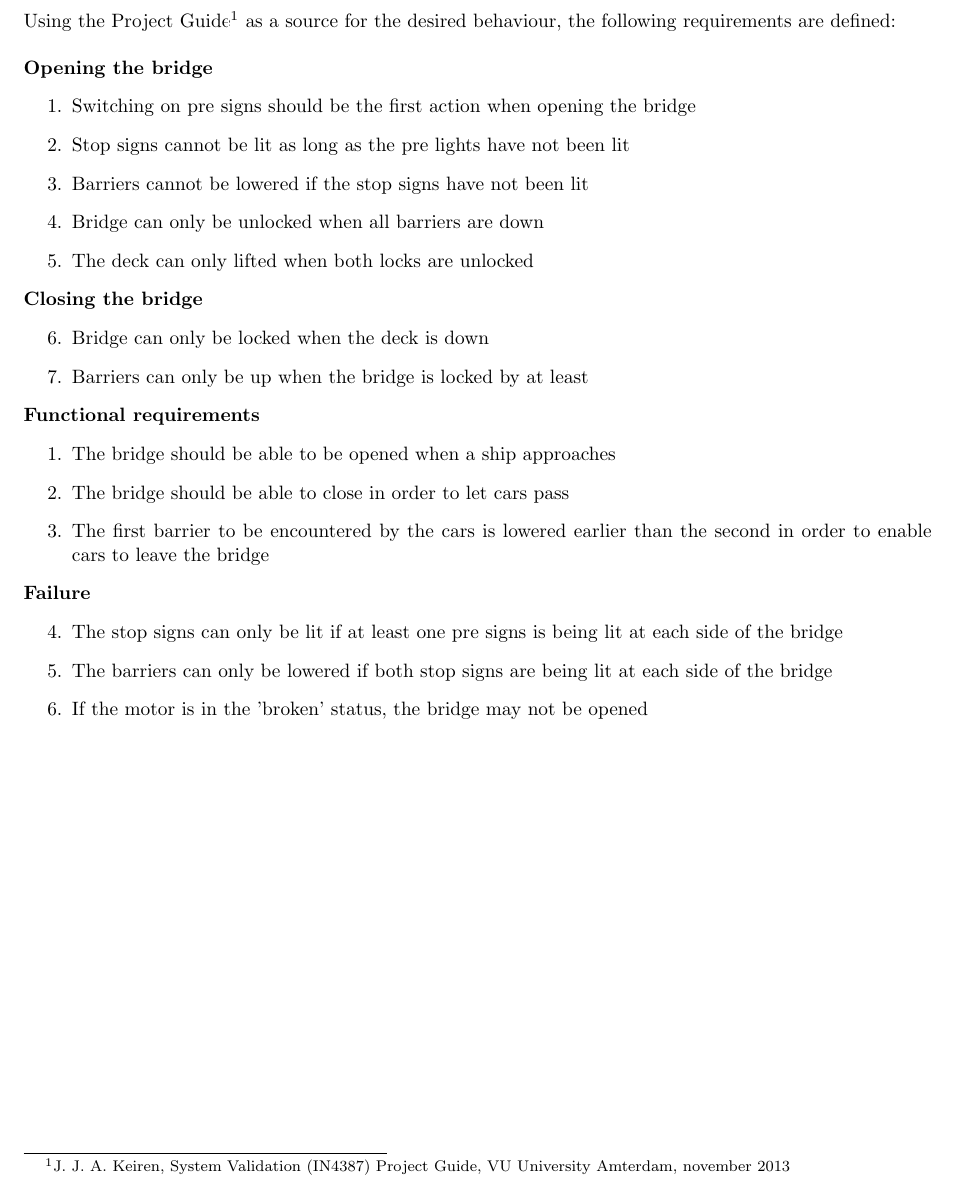
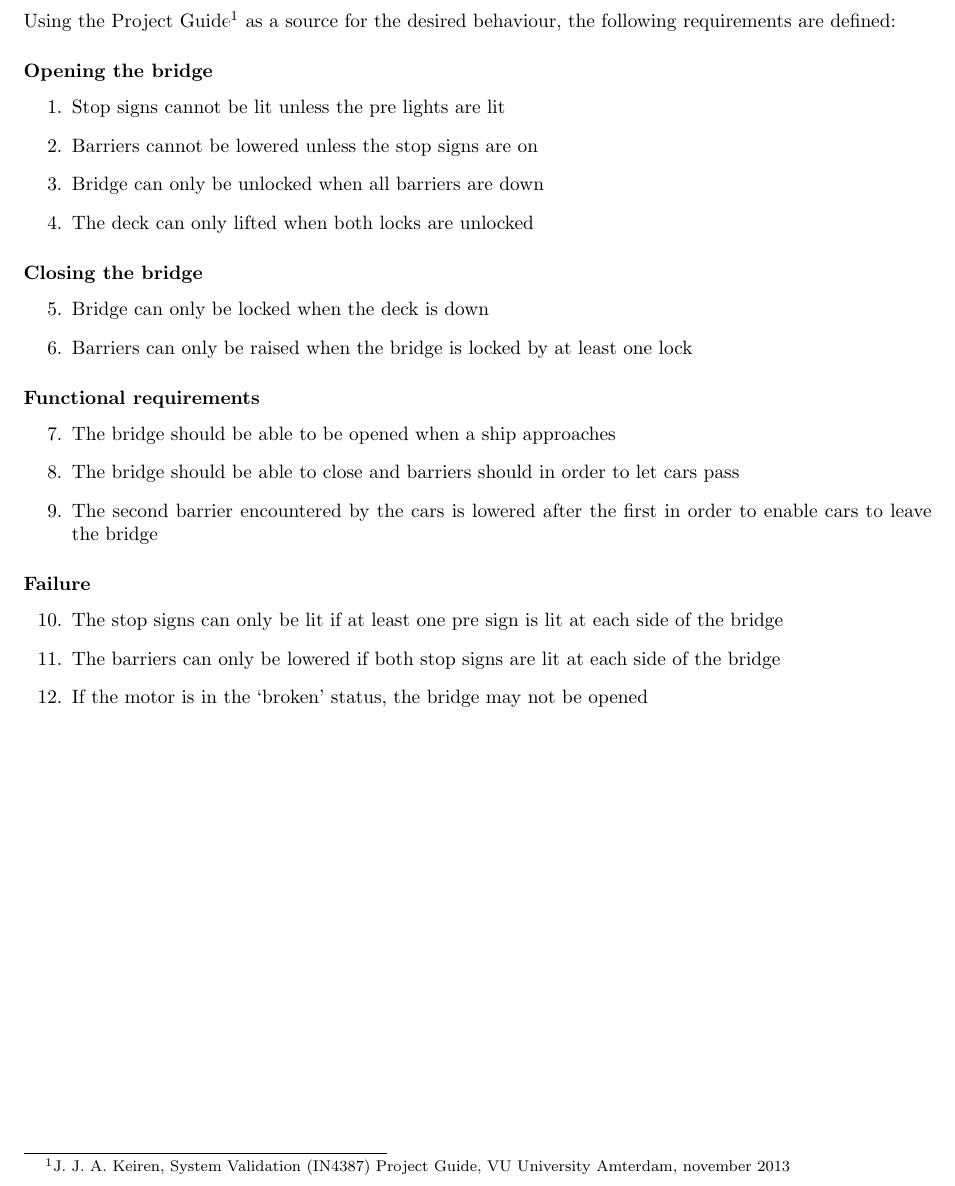
Before and after one commit to aferouge/SV, a LaTeX document (Report.tex, which reads Sections/Requirements.tex): part of page 3 of 7, cut so that both start at the same text. Compiled offline with pdfLaTeX.

Commit message:
Improve requirements after the comments

```diff
--- a/Sections/Requirements.tex
+++ b/Sections/Requirements.tex
@@ -1,42 +1,47 @@
 \subsection{Global Requirements}
 \label{sec:glob}
 
-Using the Project Guide\footnote{J. J. A. Keiren, System Validation (IN4387) Project Guide, VU University Amterdam, november 2013} as a source for the desired behaviour, the following requirements are defined:
-\\
-\\
-\textbf{Opening the bridge}
+Using the Project Guide\footnote{J. J. A. Keiren, System Validation (IN4387)
+Project Guide, VU University Amterdam, november 2013} as a source for the
+desired behaviour, the following requirements are defined:
+
+\subsubsection*{Opening the bridge}
 \begin{enumerate}
-  	\item Switching on pre signs should be the first action when opening the bridge
-		\item Stop signs cannot be lit as long as the pre lights have not been lit
-		\item Barriers cannot be lowered if the stop signs have not been lit
+	\item Stop signs cannot be lit unless the pre lights are lit
+	\item Barriers cannot be lowered unless the stop signs are on
 	\item Bridge can only be unlocked when all barriers are down
 	\item The deck can only lifted when both locks are unlocked
 	\newcounter{enumTemp}
 	\setcounter{enumTemp}{\theenumi}
 \end{enumerate}
 
-\textbf{Closing the bridge}
+\subsubsection*{Closing the bridge}
 \begin{enumerate}
 	\setcounter{enumi}{\theenumTemp}
 	\item Bridge can only be locked when the deck is down
-		\item Barriers can only be up when the bridge is locked by at least
+	\item Barriers can only be raised when the bridge is locked by at least one
+	      lock
 	\setcounter{enumTemp}{\theenumi}
 \end{enumerate}
 
-\textbf{Functional requirements}
+\subsubsection*{Functional requirements}
 \begin{enumerate}
-
+	\setcounter{enumi}{\theenumTemp}
 	\item The bridge should be able to be opened when a ship approaches
-			\item The bridge should be able to close in order to let cars pass
-			\item The first barrier to be encountered by the cars is lowered earlier than the second in order to enable cars to leave the bridge
+	\item The bridge should be able to close and barriers should in order to
+	      let cars pass
+	\item The second barrier encountered by the cars is lowered after
+	      the first in order to enable cars to leave the bridge
 	\setcounter{enumTemp}{\theenumi}
 \end{enumerate}
 
-\textbf{Failure}
+\subsubsection*{Failure}
 \begin{enumerate}
 	\setcounter{enumi}{\theenumTemp}
-			\item The stop signs can only be lit if at least one pre signs is being lit at each side of the bridge
-			\item The barriers can only be lowered if both stop signs are being lit at each side of the bridge
-			\item If the motor is in the 'broken' status, the bridge may not be opened
+	\item The stop signs can only be lit if at least one pre sign is lit at
+	      each side of the bridge
+	\item The barriers can only be lowered if both stop signs are lit at each
+	      side of the bridge
+	\item If the motor is in the `broken' status, the bridge may not be opened
 	\setcounter{enumTemp}{\theenumi}
 \end{enumerate}
```
Lines whose indentation alone changed are shown as unchanged.
